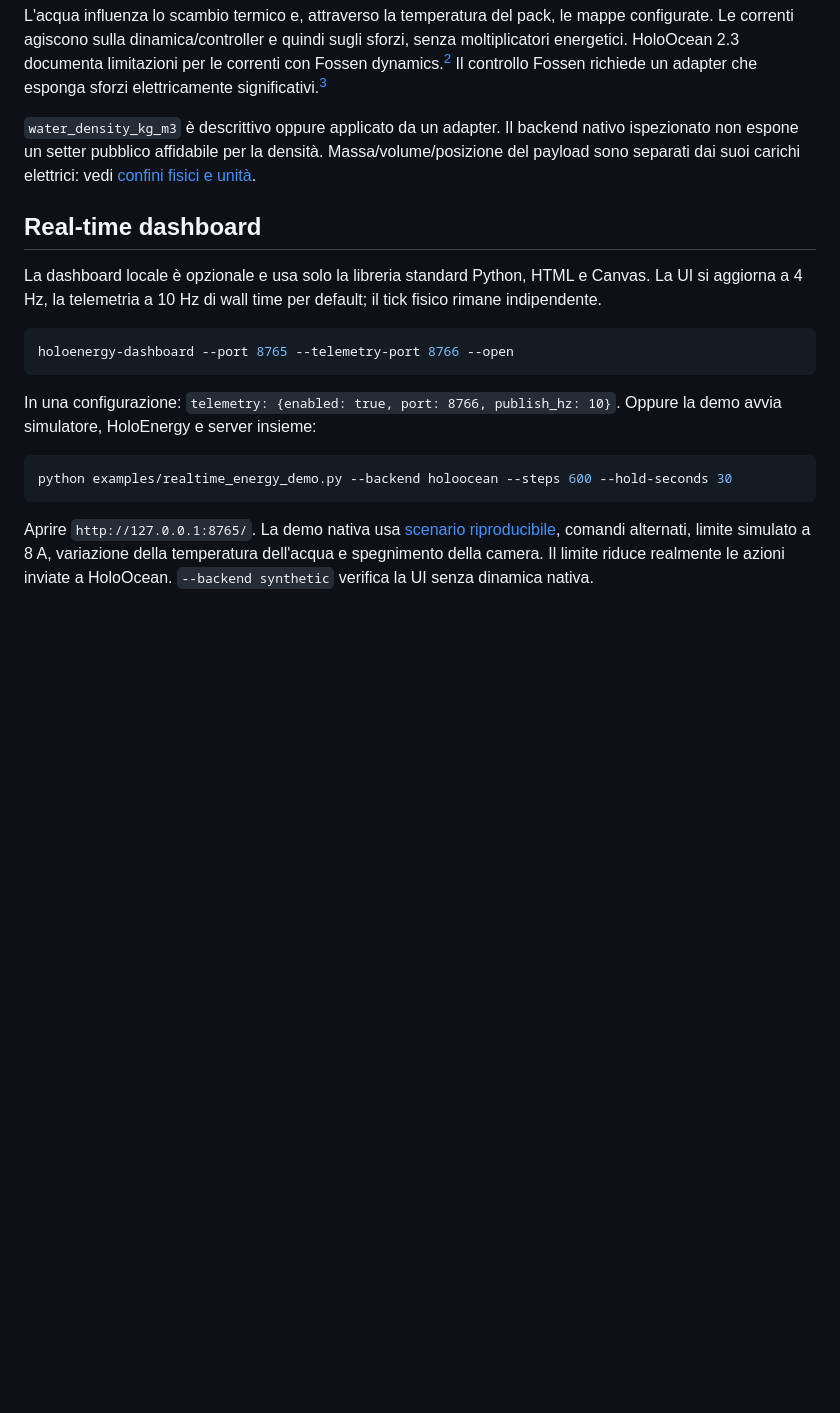
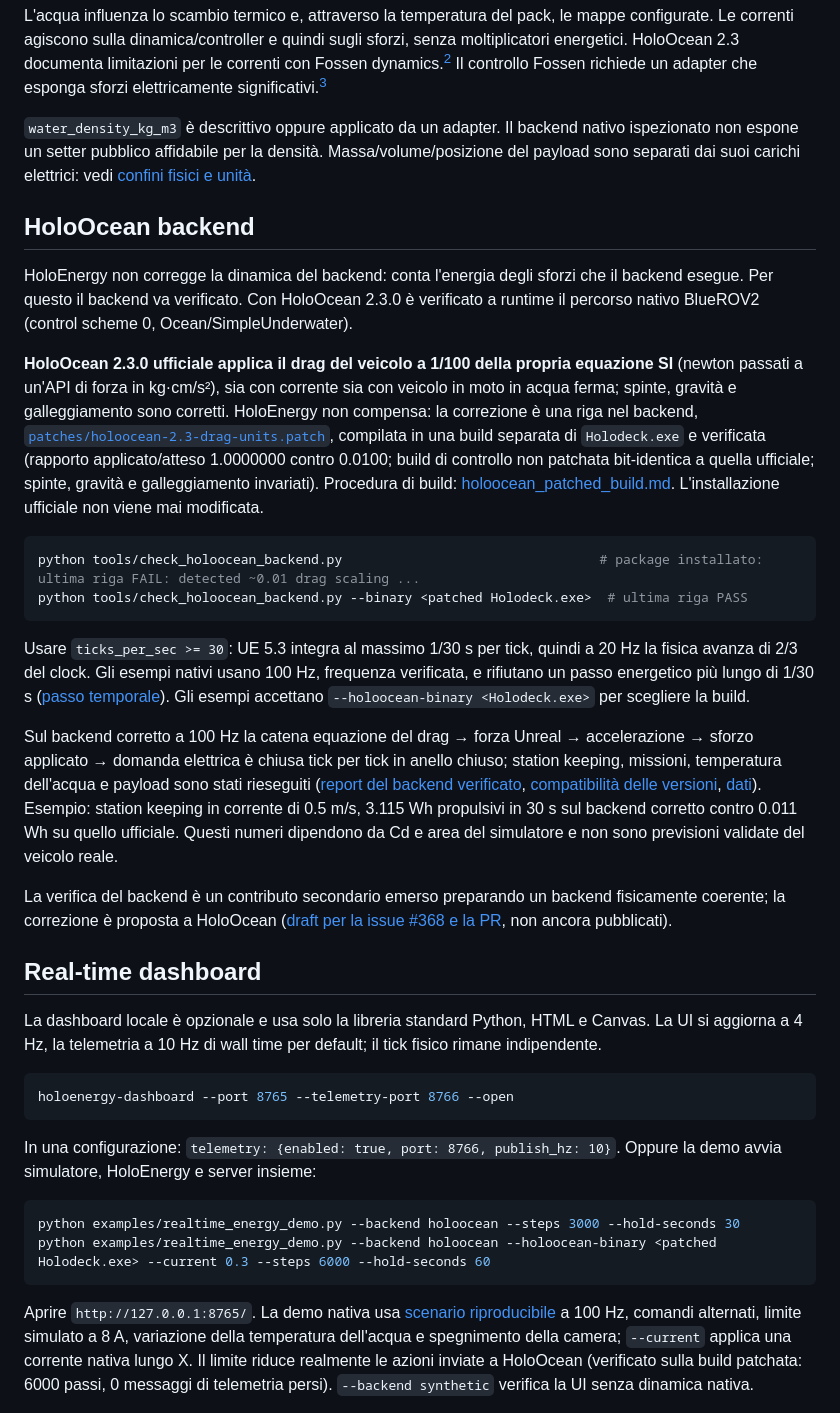
Before and after one commit to AndreaBedei1/HoloVirtualBattery, a Markdown page: README.md, the part around one of its changes. GitHub-like rendering; blank space fills up the shorter version.

````diff
--- a/README.md
+++ b/README.md
@@ -199,6 +204,50 @@ nativo ispezionato non espone un setter pubblico affidabile per la densità.
 Massa/volume/posizione del payload sono separati dai suoi carichi elettrici:
 vedi [confini fisici e unità](docs/generic_framework.md).
 
+## HoloOcean backend
+
+HoloEnergy non corregge la dinamica del backend: conta l'energia degli sforzi che
+il backend esegue. Per questo il backend va verificato. Con HoloOcean 2.3.0 è
+verificato a runtime il percorso nativo BlueROV2 (control scheme 0,
+Ocean/SimpleUnderwater).
+
+**HoloOcean 2.3.0 ufficiale applica il drag del veicolo a 1/100 della propria
+equazione SI** (newton passati a un'API di forza in kg·cm/s²), sia con corrente sia
+con veicolo in moto in acqua ferma; spinte, gravità e galleggiamento sono corretti.
+HoloEnergy non compensa: la correzione è una riga nel backend,
+[`patches/holoocean-2.3-drag-units.patch`](patches/README.md), compilata in una build
+separata di `Holodeck.exe` e verificata (rapporto applicato/atteso 1.0000000 contro
+0.0100; build di controllo non patchata bit-identica a quella ufficiale; spinte,
+gravità e galleggiamento invariati). Procedura di build:
+[holoocean_patched_build.md](docs/holoocean_patched_build.md). L'installazione
+ufficiale non viene mai modificata.
+
+```bash
+python tools/check_holoocean_backend.py                                 # package installato: ultima riga FAIL: detected ~0.01 drag scaling ...
+python tools/check_holoocean_backend.py --binary <patched Holodeck.exe>  # ultima riga PASS
+```
+
+Usare `ticks_per_sec >= 30`: UE 5.3 integra al massimo 1/30 s per tick, quindi a
+20 Hz la fisica avanza di 2/3 del clock. Gli esempi nativi usano 100 Hz, frequenza
+verificata, e rifiutano un passo energetico più lungo di 1/30 s
+([passo temporale](docs/holoocean_timestep_report.md)). Gli esempi accettano
+`--holoocean-binary <Holodeck.exe>` per scegliere la build.
+
+Sul backend corretto a 100 Hz la catena equazione del drag → forza Unreal →
+accelerazione → sforzo applicato → domanda elettrica è chiusa tick per tick in
+anello chiuso; station keeping, missioni, temperatura dell'acqua e payload sono
+stati rieseguiti ([report del backend verificato](docs/verified_backend_report.md),
+[compatibilità delle versioni](docs/holoocean_compatibility.md),
+[dati](sources/verified_backend)). Esempio: station keeping in corrente di 0.5 m/s,
+3.115 Wh propulsivi in 30 s sul backend corretto contro 0.011 Wh su quello
+ufficiale. Questi numeri dipendono da Cd e area del simulatore e non sono
+previsioni validate del veicolo reale.
+
+La verifica del backend è un contributo secondario emerso preparando un backend
+fisicamente coerente; la correzione è proposta a HoloOcean
+([draft per la issue #368 e la PR](docs/holoocean_drag_issue_draft.md), non ancora
+pubblicati).
+
 ## Real-time dashboard
 
 La dashboard locale è opzionale e usa solo la libreria standard Python, HTML e
@@ -213,14 +262,17 @@ In una configurazione: `telemetry: {enabled: true, port: 8766, publish_hz: 10}`.
 Oppure la demo avvia simulatore, HoloEnergy e server insieme:
 
 ```bash
-python examples/realtime_energy_demo.py --backend holoocean --steps 600 --hold-seconds 30
+python examples/realtime_energy_demo.py --backend holoocean --steps 3000 --hold-seconds 30
+python examples/realtime_energy_demo.py --backend holoocean --holoocean-binary <patched Holodeck.exe> --current 0.3 --steps 6000 --hold-seconds 60
 ```
 
 Aprire `http://127.0.0.1:8765/`. La demo nativa usa
-[scenario riproducibile](configs/bluerov2_realtime_holoocean.json), comandi
+[scenario riproducibile](configs/bluerov2_realtime_holoocean.json) a 100 Hz, comandi
 alternati, limite simulato a 8 A, variazione della temperatura dell'acqua e
-spegnimento della camera. Il limite riduce realmente le azioni inviate a HoloOcean.
-`--backend synthetic` verifica la UI senza dinamica nativa.
+spegnimento della camera; `--current` applica una corrente nativa lungo X. Il limite
+riduce realmente le azioni inviate a HoloOcean (verificato sulla build patchata:
+6000 passi, 0 messaggi di telemetria persi). `--backend synthetic` verifica la UI
+senza dinamica nativa.
 
 ![Dashboard al termine della demo nativa: limiti, carichi, grafici e fasi](docs/screenshots/dashboard_native_complete.png)
 
````
Also changed, not shown: other parts of README.md (+45 -20 lines).
